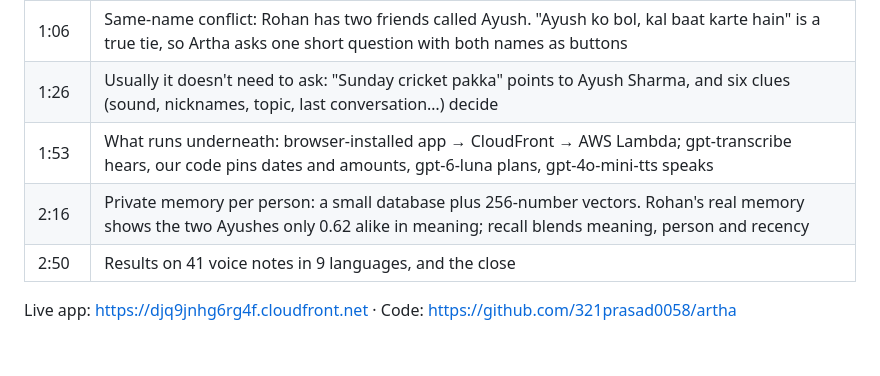
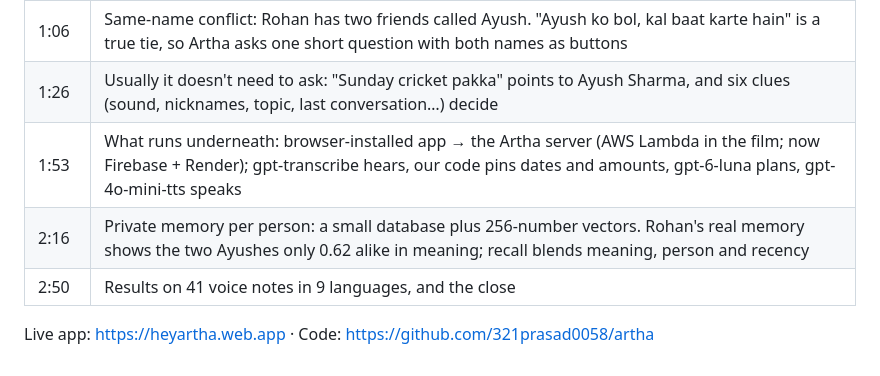
Before and after one commit to 321prasad0058/artha, a Markdown page: VIDEO.md, the part around the change. Drawn GitHub-style.

```diff
--- a/VIDEO.md
+++ b/VIDEO.md
@@ -10,8 +10,8 @@ A story-style walkthrough of the full product, recorded from the real app:
 | 0:29 | A new user, Aarav from Pune, signs in with Google (read-only; the OTP mail is never opened). The setup road learns his people (including two different Rohits), plans and bills, then folds into what it learned |
 | 1:06 | Same-name conflict: Rohan has two friends called Ayush. "Ayush ko bol, kal baat karte hain" is a true tie, so Artha asks one short question with both names as buttons |
 | 1:26 | Usually it doesn't need to ask: "Sunday cricket pakka" points to Ayush Sharma, and six clues (sound, nicknames, topic, last conversation…) decide |
-| 1:53 | What runs underneath: browser-installed app → CloudFront → AWS Lambda; gpt-transcribe hears, our code pins dates and amounts, gpt-6-luna plans, gpt-4o-mini-tts speaks |
+| 1:53 | What runs underneath: browser-installed app → the Artha server (AWS Lambda in the film; now Firebase + Render); gpt-transcribe hears, our code pins dates and amounts, gpt-6-luna plans, gpt-4o-mini-tts speaks |
 | 2:16 | Private memory per person: a small database plus 256-number vectors. Rohan's real memory shows the two Ayushes only 0.62 alike in meaning; recall blends meaning, person and recency |
 | 2:50 | Results on 41 voice notes in 9 languages, and the close |
 
-Live app: https://djq9jnhg6rg4f.cloudfront.net · Code: https://github.com/321prasad0058/artha
+Live app: https://heyartha.web.app · Code: https://github.com/321prasad0058/artha
```
Also changed, not shown: AGENTS.md (+4 -4 lines), README.md (+13 -10 lines), docs/readme/install-qr.png, 5 other files.
